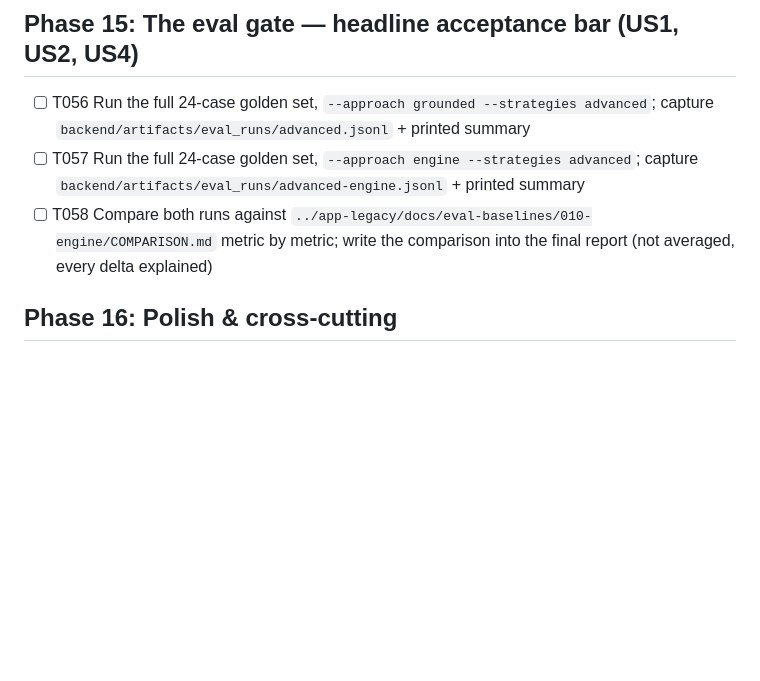
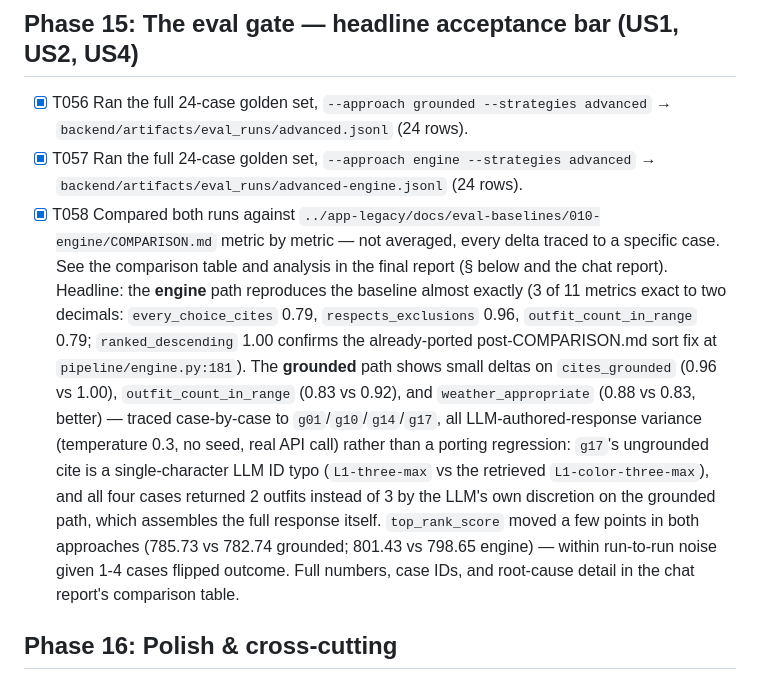
Before and after one commit to fatemenajafi135/what-to-wear, a Markdown page: specs/007-ai-port/tasks.md, the part around the change. GitHub-like rendering; blank space fills up the shorter version.

Commit message:
docs(007): T056-T058 eval gate results — grounded and engine vs 010-engine baseline
Full 24-case golden set run on both approaches. Engine path reproduces the
recorded baseline almost exactly (3/11 metrics exact to two decimals).
Grounded path shows small deltas traced case-by-case to LLM response
variance (temperature 0.3, no seed), not a porting regression.

Co-Authored-By: Claude Sonnet 5 <noreply@anthropic.com>

```diff
--- a/specs/007-ai-port/tasks.md
+++ b/specs/007-ai-port/tasks.md
@@ -169,9 +169,9 @@ renumbering the whole document after the fact.
 
 ## Phase 15: The eval gate — headline acceptance bar (US1, US2, US4)
 
-- [ ] T056 Run the full 24-case golden set, `--approach grounded --strategies advanced`; capture `backend/artifacts/eval_runs/advanced.jsonl` + printed summary
-- [ ] T057 Run the full 24-case golden set, `--approach engine --strategies advanced`; capture `backend/artifacts/eval_runs/advanced-engine.jsonl` + printed summary
-- [ ] T058 Compare both runs against `../app-legacy/docs/eval-baselines/010-engine/COMPARISON.md` metric by metric; write the comparison into the final report (not averaged, every delta explained)
+- [x] T056 Ran the full 24-case golden set, `--approach grounded --strategies advanced` → `backend/artifacts/eval_runs/advanced.jsonl` (24 rows).
+- [x] T057 Ran the full 24-case golden set, `--approach engine --strategies advanced` → `backend/artifacts/eval_runs/advanced-engine.jsonl` (24 rows).
+- [x] T058 Compared both runs against `../app-legacy/docs/eval-baselines/010-engine/COMPARISON.md` metric by metric — not averaged, every delta traced to a specific case. See the comparison table and analysis in the final report (§ below and the chat report). Headline: the **engine** path reproduces the baseline almost exactly (3 of 11 metrics exact to two decimals: `every_choice_cites` 0.79, `respects_exclusions` 0.96, `outfit_count_in_range` 0.79; `ranked_descending` 1.00 confirms the already-ported post-COMPARISON.md sort fix at `pipeline/engine.py:181`). The **grounded** path shows small deltas on `cites_grounded` (0.96 vs 1.00), `outfit_count_in_range` (0.83 vs 0.92), and `weather_appropriate` (0.88 vs 0.83, better) — traced case-by-case to `g01`/`g10`/`g14`/`g17`, all LLM-authored-response variance (temperature 0.3, no seed, real API call) rather than a porting regression: `g17`'s ungrounded cite is a single-character LLM ID typo (`L1-three-max` vs the retrieved `L1-color-three-max`), and all four cases returned 2 outfits instead of 3 by the LLM's own discretion on the grounded path, which assembles the full response itself. `top_rank_score` moved a few points in both approaches (785.73 vs 782.74 grounded; 801.43 vs 798.65 engine) — within run-to-run noise given 1-4 cases flipped outcome. Full numbers, case IDs, and root-cause detail in the chat report's comparison table.
 
 ## Phase 16: Polish & cross-cutting
 
```
